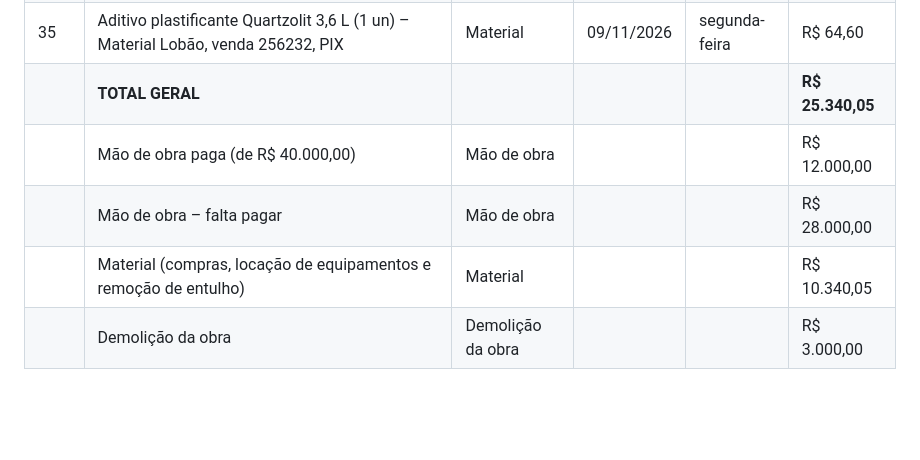
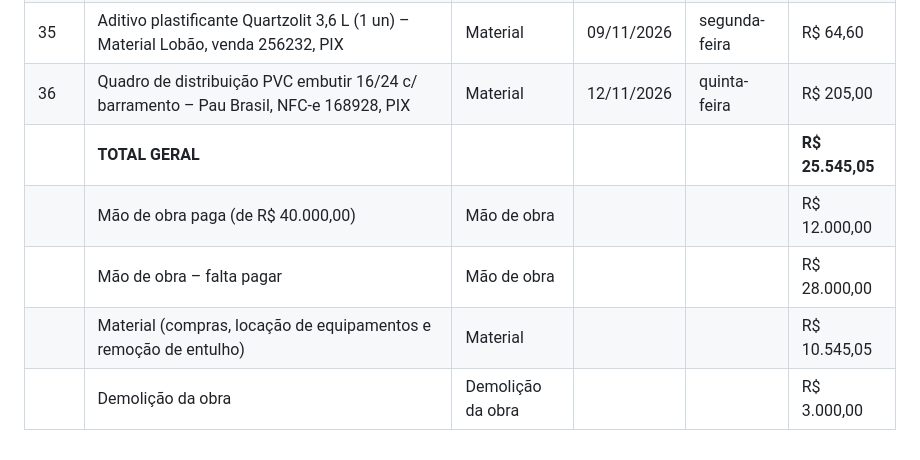
Before and after one commit to Haroldo7777/agendamento-exames, a Markdown page: gastos-obra.md, the part around the change. Drawn GitHub-style; blank space fills up the shorter version.

Commit message:
Registra quadro de distribuição PVC Pau Brasil (12/11, R$ 205,00)
Co-Authored-By: Claude Opus 4.8 <noreply@anthropic.com>
Claude-Session: https://claude.ai/code/session_01RaykM1VDks4u1bUfshMESb

```diff
--- a/gastos-obra.md
+++ b/gastos-obra.md
@@ -37,8 +37,9 @@
 | 33 | Mão de obra (empreitada) – ajudante do Palhares, PIX | Mão de obra | 06/11/2026 | sexta-feira | R$ 300,00 |
 | 34 | Cimento CP IV 32 – 5 sacos – Material Lobão, venda 116351, PIX | Material | 09/11/2026 | segunda-feira | R$ 295,00 |
 | 35 | Aditivo plastificante Quartzolit 3,6 L (1 un) – Material Lobão, venda 256232, PIX | Material | 09/11/2026 | segunda-feira | R$ 64,60 |
-| | **TOTAL GERAL** | | | | **R$ 25.340,05** |
+| 36 | Quadro de distribuição PVC embutir 16/24 c/ barramento – Pau Brasil, NFC-e 168928, PIX | Material | 12/11/2026 | quinta-feira | R$ 205,00 |
+| | **TOTAL GERAL** | | | | **R$ 25.545,05** |
 | | Mão de obra paga (de R$ 40.000,00) | Mão de obra | | | R$ 12.000,00 |
 | | Mão de obra – falta pagar | Mão de obra | | | R$ 28.000,00 |
-| | Material (compras, locação de equipamentos e remoção de entulho) | Material | | | R$ 10.340,05 |
+| | Material (compras, locação de equipamentos e remoção de entulho) | Material | | | R$ 10.545,05 |
 | | Demolição da obra | Demolição da obra | | | R$ 3.000,00 |
```
